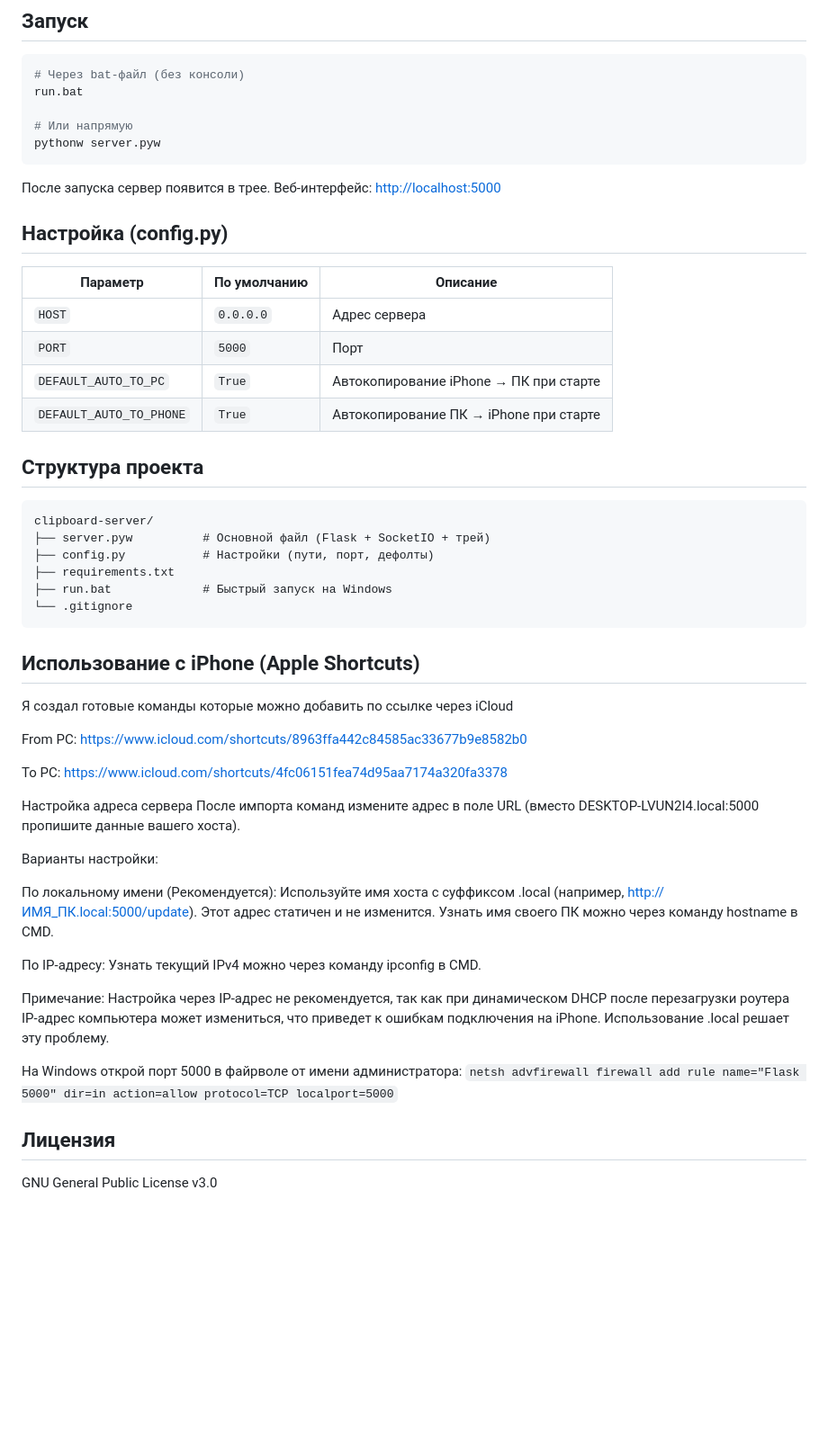
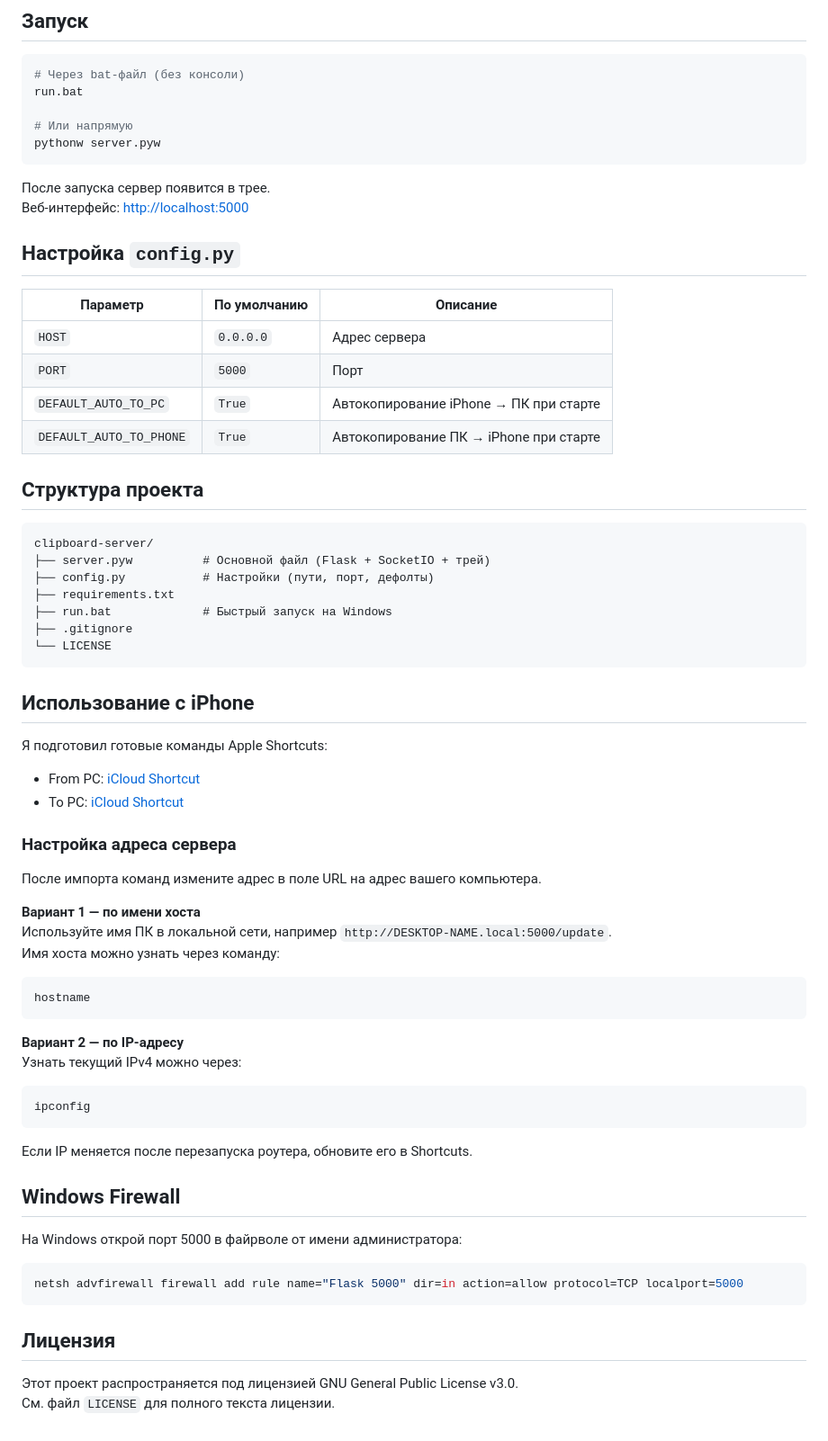
Before and after one commit to folzy1092/iOS-PC-Clipboard, a Markdown page: README.md, the part around one of its changes. Shown at 90% size. GitHub-like rendering; blank space fills up the shorter version.

````diff
--- a/README.md
+++ b/README.md
@@ -35,9 +35,10 @@ run.bat
 pythonw server.pyw
 ```
 
-После запуска сервер появится в трее. Веб-интерфейс: [http://localhost:5000](http://localhost:5000)
+После запуска сервер появится в трее.
+Веб-интерфейс: [http://localhost:5000](http://localhost:5000)
 
-## Настройка (config.py)
+## Настройка `config.py`
 
 | Параметр | По умолчанию | Описание |
 |---|---|---|
@@ -48,37 +49,53 @@ pythonw server.pyw
 
 ## Структура проекта
 
-```
+```text
 clipboard-server/
 ├── server.pyw          # Основной файл (Flask + SocketIO + трей)
 ├── config.py           # Настройки (пути, порт, дефолты)
 ├── requirements.txt
 ├── run.bat             # Быстрый запуск на Windows
-└── .gitignore
+├── .gitignore
+└── LICENSE
 ```
 
-## Использование с iPhone (Apple Shortcuts)
+## Использование с iPhone
 
-Я создал готовые команды которые можно добавить по ссылке через iCloud
+Я подготовил готовые команды Apple Shortcuts:
 
-From PC: https://www.icloud.com/shortcuts/8963ffa442c84585ac33677b9e8582b0
+- From PC: [iCloud Shortcut](https://www.icloud.com/shortcuts/8963ffa442c84585ac33677b9e8582b0)
+- To PC: [iCloud Shortcut](https://www.icloud.com/shortcuts/4fc06151fea74d95aa7174a320fa3378)
 
-To PC: https://www.icloud.com/shortcuts/4fc06151fea74d95aa7174a320fa3378
+### Настройка адреса сервера
 
-Настройка адреса сервера
-После импорта команд измените адрес в поле URL (вместо DESKTOP-LVUN2I4.local:5000 пропишите данные вашего хоста).
+После импорта команд измените адрес в поле URL на адрес вашего компьютера.
 
-Варианты настройки:
+**Вариант 1 — по имени хоста**
+Используйте имя ПК в локальной сети, например `http://DESKTOP-NAME.local:5000/update`.
+Имя хоста можно узнать через команду:
 
-По локальному имени (Рекомендуется): Используйте имя хоста с суффиксом .local (например, http://ИМЯ_ПК.local:5000/update). Этот адрес статичен и не изменится. Узнать имя своего ПК можно через команду hostname в CMD.
+```bash
+hostname
+```
 
-По IP-адресу: Узнать текущий IPv4 можно через команду ipconfig в CMD.
+**Вариант 2 — по IP-адресу**
+Узнать текущий IPv4 можно через:
 
-Примечание: Настройка через IP-адрес не рекомендуется, так как при динамическом DHCP после перезагрузки роутера IP-адрес компьютера может измениться, что приведет к ошибкам подключения на iPhone. Использование .local решает эту проблему.
+```bash
+ipconfig
+```
+
+Если IP меняется после перезапуска роутера, обновите его в Shortcuts.
+
+## Windows Firewall
 
 На Windows открой порт 5000 в файрволе от имени администратора:
-`netsh advfirewall firewall add rule name="Flask 5000" dir=in action=allow protocol=TCP localport=5000`
+
+```bash
+netsh advfirewall firewall add rule name="Flask 5000" dir=in action=allow protocol=TCP localport=5000
+```
 
 ## Лицензия
 
-GNU General Public License v3.0
+Этот проект распространяется под лицензией GNU General Public License v3.0.
+См. файл `LICENSE` для полного текста лицензии.
````
Also changed, not shown: other parts of README.md (+8 -8 lines).
